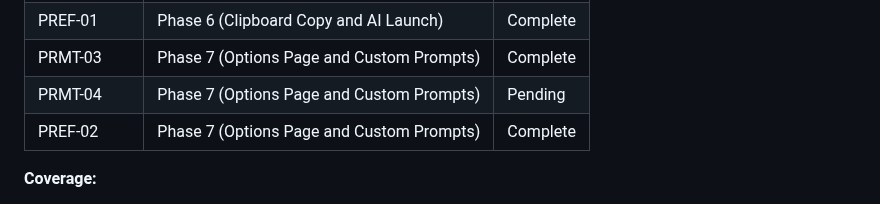
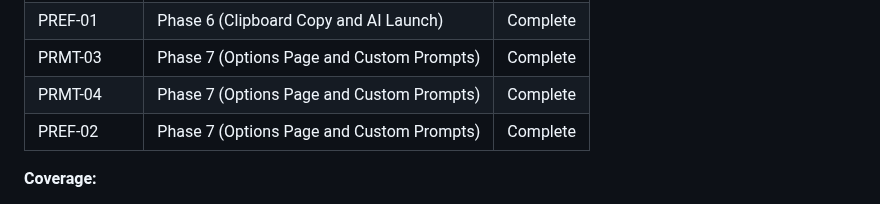
Before and after one commit to criticalberne/TrackPull, a Markdown page: .planning/REQUIREMENTS.md, the part around one of its changes. Rendered like a GitHub page.

Commit message:
docs(phase-07): complete phase execution

```diff
--- a/.planning/REQUIREMENTS.md
+++ b/.planning/REQUIREMENTS.md
@@ -114,7 +114,7 @@ All v1.3 requirements are mapped to phases 5-7.
 | PRMT-02 | Phase 6 (Clipboard Copy and AI Launch) | Complete |
 | PREF-01 | Phase 6 (Clipboard Copy and AI Launch) | Complete |
 | PRMT-03 | Phase 7 (Options Page and Custom Prompts) | Complete |
-| PRMT-04 | Phase 7 (Options Page and Custom Prompts) | Pending |
+| PRMT-04 | Phase 7 (Options Page and Custom Prompts) | Complete |
 | PREF-02 | Phase 7 (Options Page and Custom Prompts) | Complete |
 
 **Coverage:**
```
Also changed, not shown: other parts of .planning/REQUIREMENTS.md (+1 -1 lines), .planning/STATE.md (+1 -1 lines), 1 other file.
